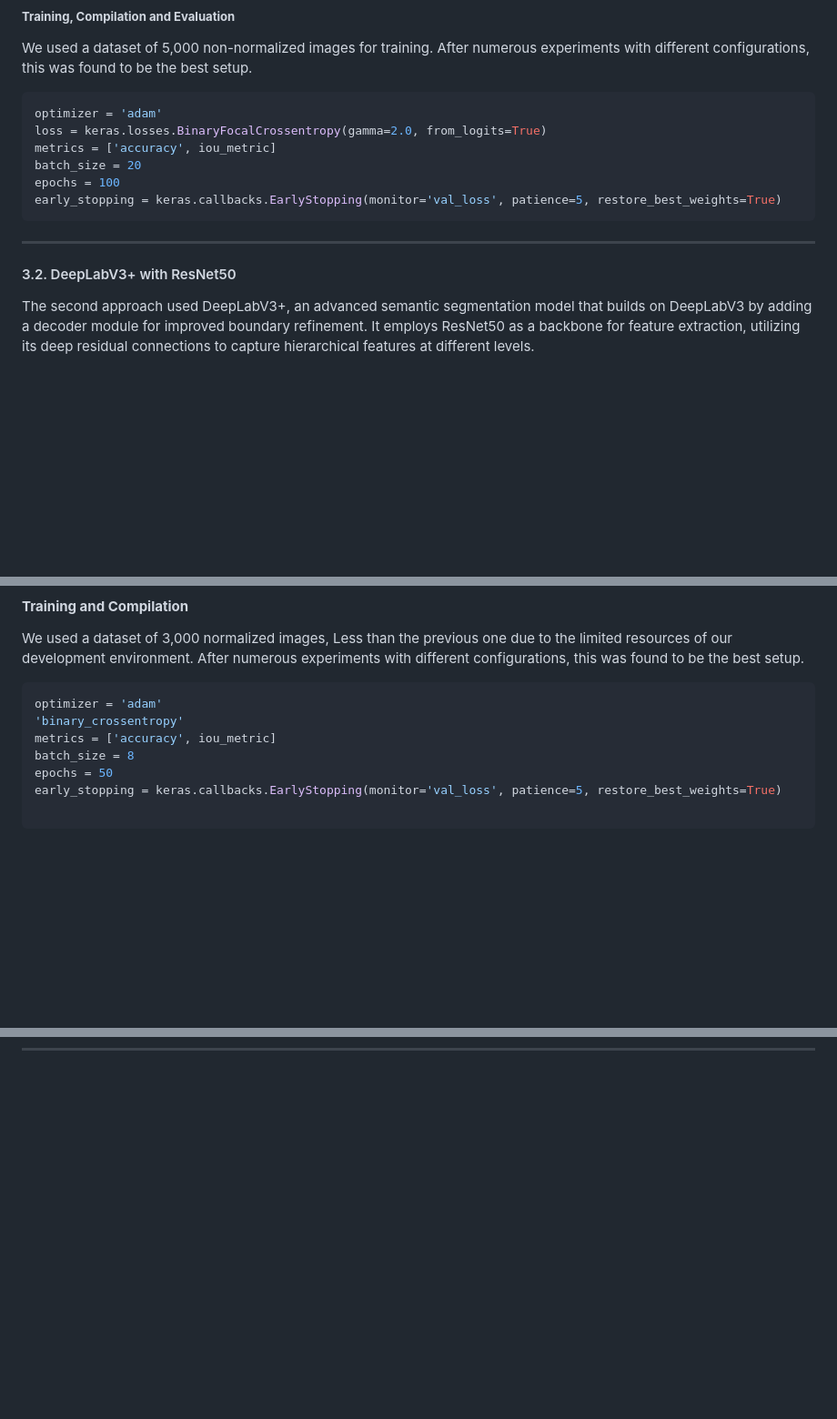
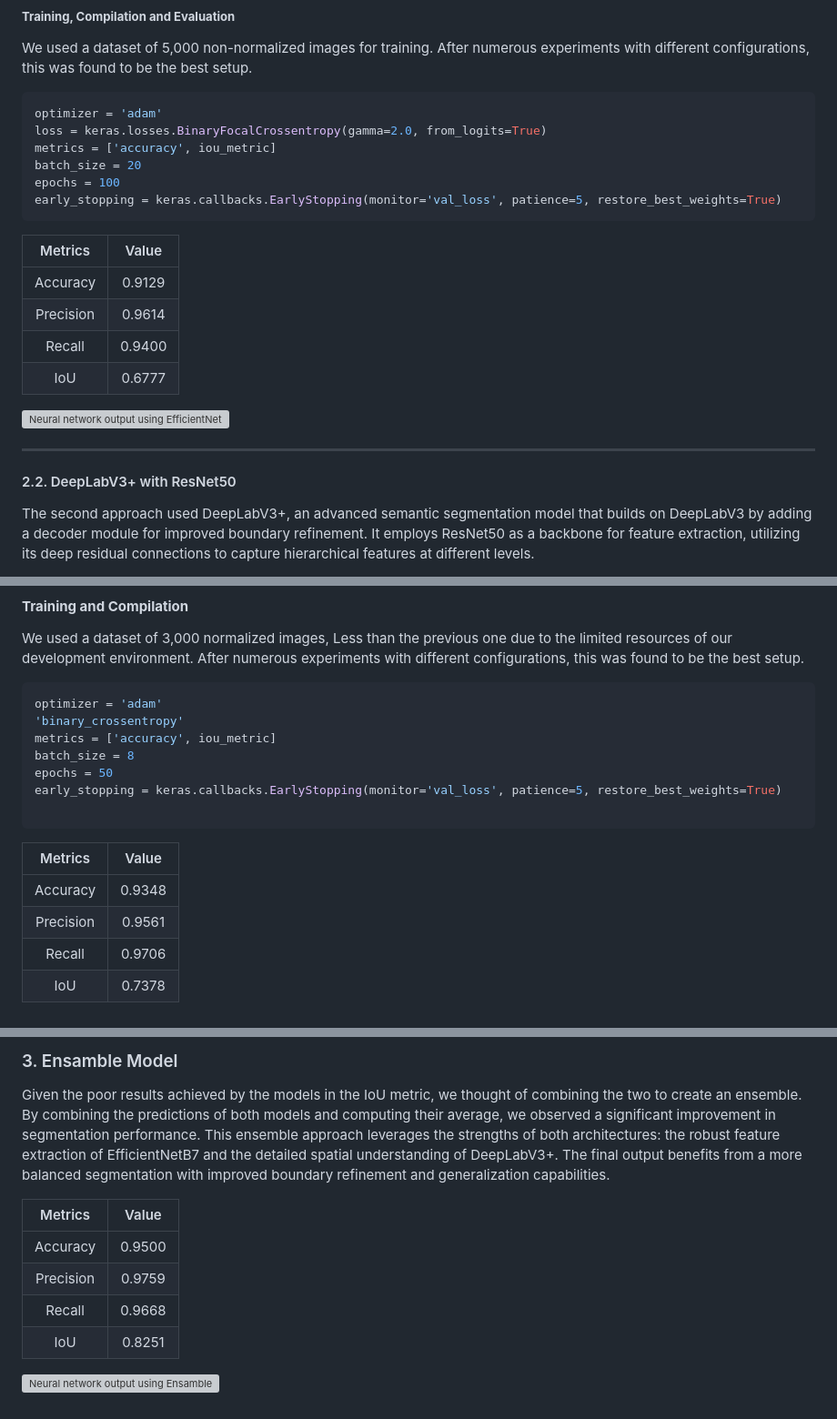
Before and after one commit to eddrive/GreenRoofNet, a Markdown page: README.md, 3 parts joined by grey strips. Shown at 91% size. Drawn GitHub-style; blank space fills up the shorter version; grey boxes are pictures that could not be loaded.

````diff
--- a/README.md
+++ b/README.md
@@ -79,10 +79,19 @@ batch_size = 20
 epochs = 100
 early_stopping = keras.callbacks.EarlyStopping(monitor='val_loss', patience=5, restore_best_weights=True)
 ```
+| Metrics | Value |
+|:---------:|:---------:|
+|  Accuracy   |   0.9129       |
+|  Precision  |   0.9614       |
+|  Recall     |   0.9400       |
+|  IoU        |   0.6777       |
+
+![Neural network output using EfficientNetB7](images/EfficientNetB7.png)
+
 
 ---
 
-#### 3.2. DeepLabV3+ with ResNet50
+#### 2.2. DeepLabV3+ with ResNet50
 The second approach used DeepLabV3+, an advanced semantic segmentation model that builds on DeepLabV3 by adding a decoder module for improved boundary refinement. It employs ResNet50 as a backbone for feature extraction, utilizing its deep residual connections to capture hierarchical features at different levels.
 
 A key component of DeepLabV3+ is Atrous Spatial Pyramid Pooling. ASPP applies dilated convolutions with different dilation rates (6, 12, 18) to process image features at multiple receptive fields, effectively balancing fine-grained details with broader spatial context. This makes DeepLabV3+ particularly well-suited for segmenting objects of varying sizes within high-resolution satellite images.
@@ -147,4 +156,10 @@ epochs = 50
 early_stopping = keras.callbacks.EarlyStopping(monitor='val_loss', patience=5, restore_best_weights=True)
 
 ```
+| Metrics | Value |
+|:---------:|:---------:|
+|  Accuracy   |   0.9348       |
+|  Precision  |   0.9561       |
+|  Recall     |   0.9706       |
+|  IoU        |   0.7378       |
 
@@ -151 +167,13 @@ early_stopping = keras.callbacks.EarlyStopping(monitor='val_loss', patience=5, r
 ---
+
+### 3. Ensamble Model
+Given the poor results achieved by the models in the IoU metric, we thought of combining the two to create an ensemble. By combining the predictions of both models and computing their average, we observed a significant improvement in segmentation performance. This ensemble approach leverages the strengths of both architectures: the robust feature extraction of EfficientNetB7 and the detailed spatial understanding of DeepLabV3+. The final output benefits from a more balanced segmentation with improved boundary refinement and generalization capabilities.
+
+| Metrics | Value |
+|:---------:|:---------:|
+|  Accuracy   |   0.9500       |
+|  Precision  |   0.9759       |
+|  Recall     |   0.9668      |
+|  IoU        |   0.8251      |
+
+![Neural network output using Ensamble](images/Ensamble.png)
````
Also changed, not shown: other parts of README.md (+2 -1 lines).
